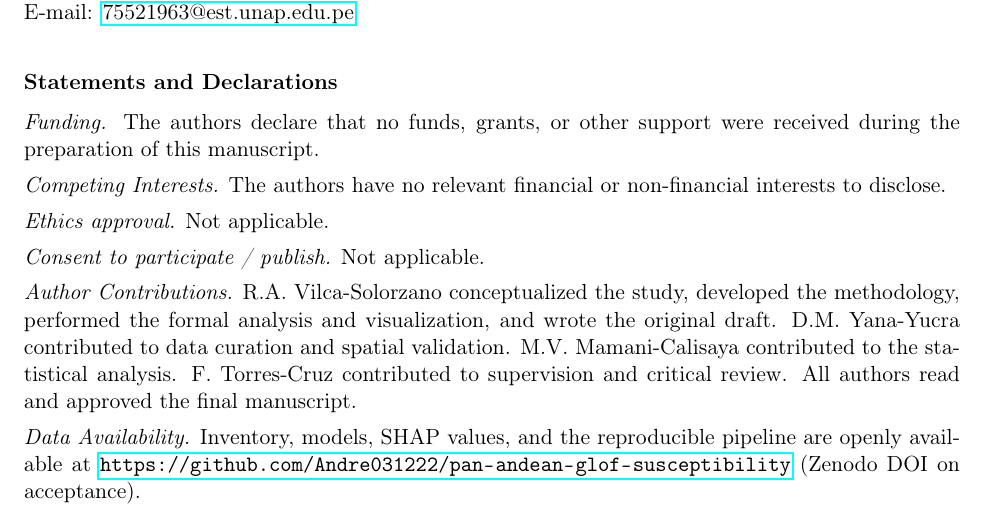
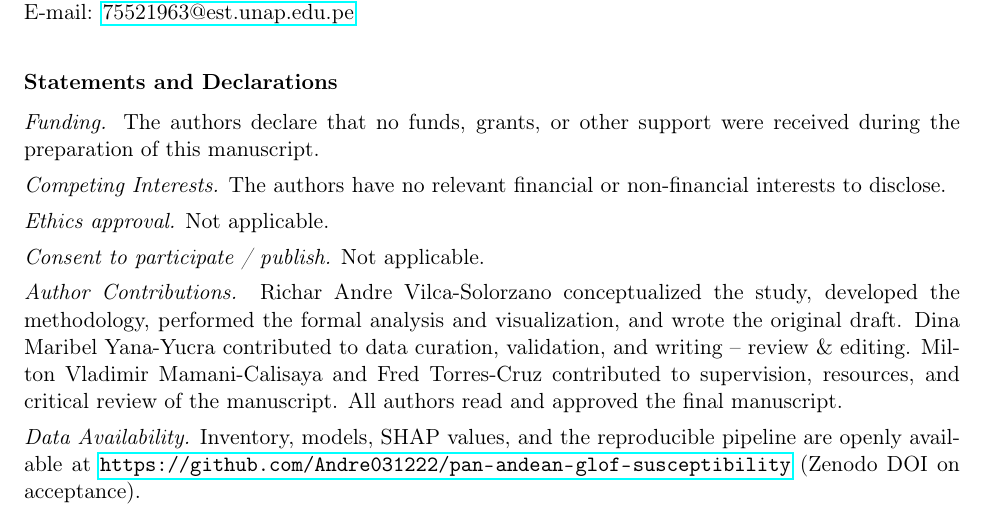
Before and after one commit to Andre031222/pan-andean-glof-susceptibility, a LaTeX document (natural_hazards_paper/title_page.tex): part of page 1 of 2, cut so that both start at the same text. Compiled offline with pdfLaTeX.

Commit message:
Refine Author Contributions (CRediT) per advisor; align across manuscript, title page, AUTHORS

```diff
--- a/natural_hazards_paper/title_page.tex
+++ b/natural_hazards_paper/title_page.tex
@@ -49,12 +49,13 @@ support were received during the preparation of this manuscript.\\[0.4em]
 non-financial interests to disclose.\\[0.4em]
 \textit{Ethics approval.} Not applicable.\\[0.4em]
 \textit{Consent to participate / publish.} Not applicable.\\[0.4em]
-\textit{Author Contributions.} R.A.~Vilca-Solorzano conceptualized the study,
-developed the methodology, performed the formal analysis and visualization,
-and wrote the original draft. D.M.~Yana-Yucra contributed to data curation
-and spatial validation. M.V.~Mamani-Calisaya contributed to the statistical
-analysis. F.~Torres-Cruz contributed to supervision and critical review.
-All authors read and approved the final manuscript.\\[0.4em]
+\textit{Author Contributions.} Richar Andre Vilca-Solorzano conceptualized
+the study, developed the methodology, performed the formal analysis and
+visualization, and wrote the original draft. Dina Maribel Yana-Yucra
+contributed to data curation, validation, and writing -- review \& editing.
+Milton Vladimir Mamani-Calisaya and Fred Torres-Cruz contributed to
+supervision, resources, and critical review of the manuscript. All authors
+read and approved the final manuscript.\\[0.4em]
 \textit{Data Availability.} Inventory, models, SHAP values, and the
 reproducible pipeline are openly available at
 \url{https://github.com/Andre031222/pan-andean-glof-susceptibility}
```
Also changed, not shown: natural_hazards_paper/AUTHORS.md (+4 -4 lines), natural_hazards_paper/manuscript_nathaz.tex (+7 -6 lines), natural_hazards_paper/title_page.pdf.
